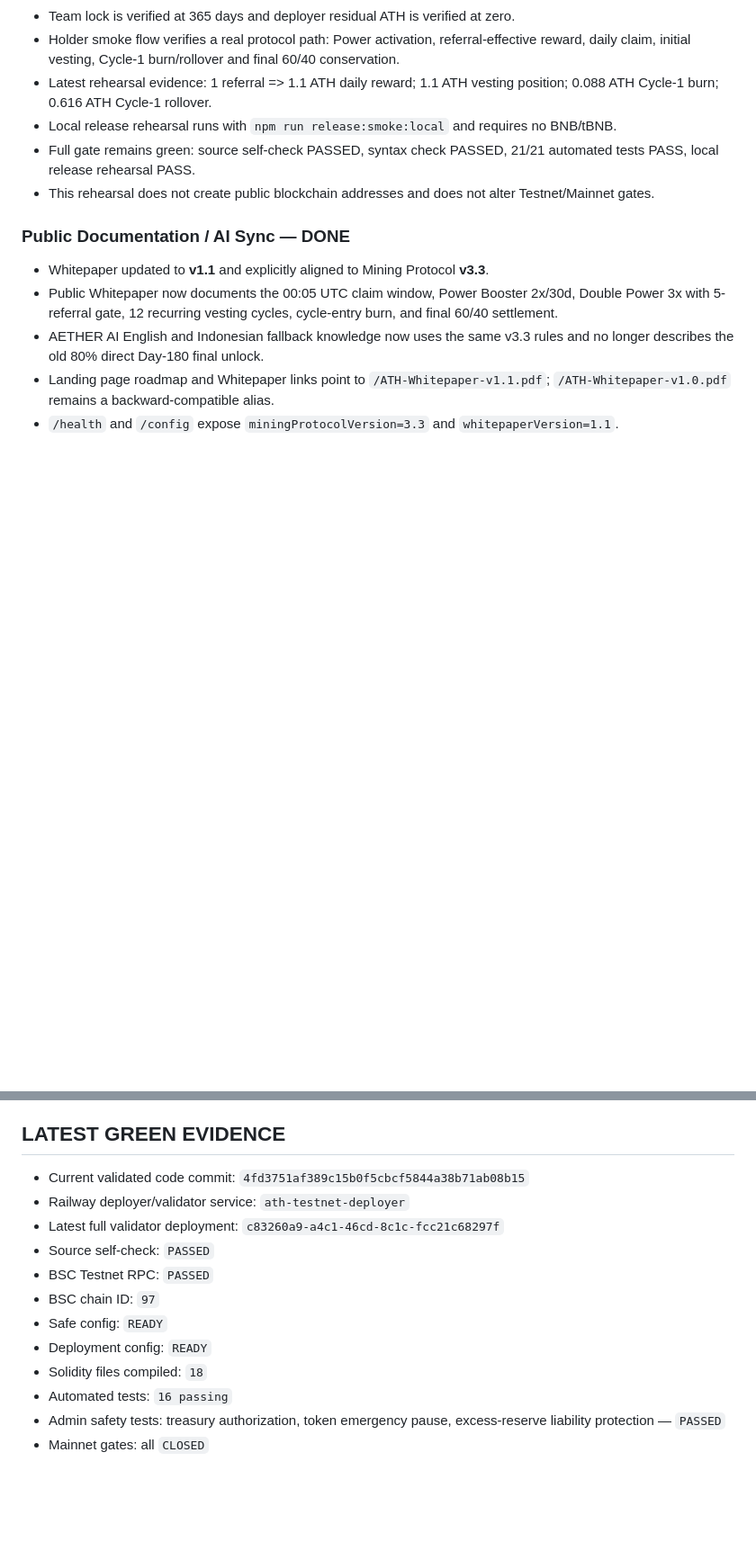
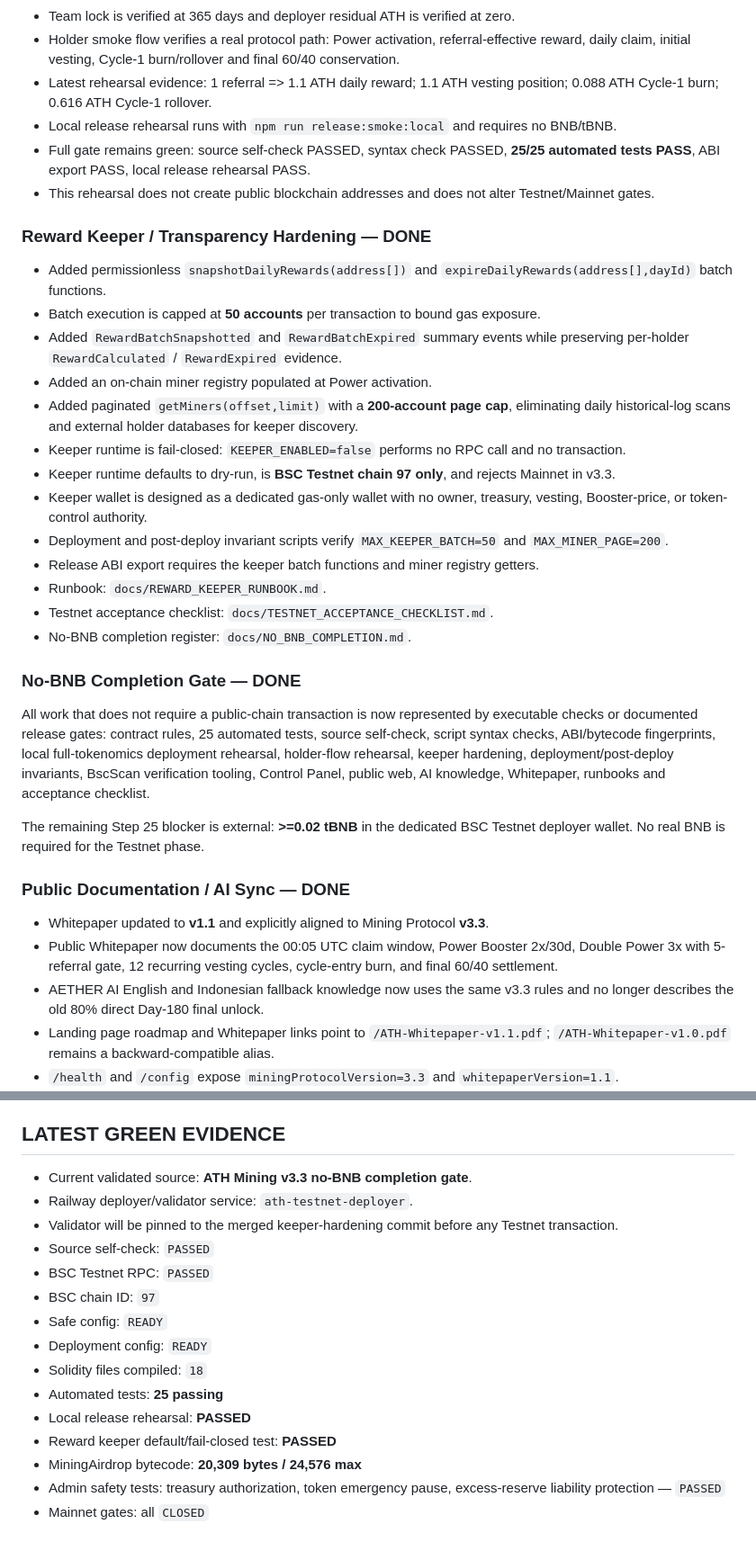
Before and after one commit to alfatih060124-ctrl/AETHER-TOKEN-ATH-, a Markdown page: CHECKPOINT.md, 2 parts joined by grey strips. Shown at 90% size. GitHub-like rendering; blank space fills up the shorter version.

Commit message:
feat: sync ATH v3.3 keeper hardening

```diff
--- a/CHECKPOINT.md
+++ b/CHECKPOINT.md
@@ -44,8 +44,30 @@ This section supersedes conflicting v3.2 booster/vesting assumptions lower in th
 - Holder smoke flow verifies a real protocol path: Power activation, referral-effective reward, daily claim, initial vesting, Cycle-1 burn/rollover and final 60/40 conservation.
 - Latest rehearsal evidence: 1 referral => 1.1 ATH daily reward; 1.1 ATH vesting position; 0.088 ATH Cycle-1 burn; 0.616 ATH Cycle-1 rollover.
 - Local release rehearsal runs with `npm run release:smoke:local` and requires no BNB/tBNB.
-- Full gate remains green: source self-check PASSED, syntax check PASSED, 21/21 automated tests PASS, local release rehearsal PASS.
+- Full gate remains green: source self-check PASSED, syntax check PASSED, **25/25 automated tests PASS**, ABI export PASS, local release rehearsal PASS.
 - This rehearsal does not create public blockchain addresses and does not alter Testnet/Mainnet gates.
+
+### Reward Keeper / Transparency Hardening — DONE
+
+- Added permissionless `snapshotDailyRewards(address[])` and `expireDailyRewards(address[],dayId)` batch functions.
+- Batch execution is capped at **50 accounts** per transaction to bound gas exposure.
+- Added `RewardBatchSnapshotted` and `RewardBatchExpired` summary events while preserving per-holder `RewardCalculated` / `RewardExpired` evidence.
+- Added an on-chain miner registry populated at Power activation.
+- Added paginated `getMiners(offset,limit)` with a **200-account page cap**, eliminating daily historical-log scans and external holder databases for keeper discovery.
+- Keeper runtime is fail-closed: `KEEPER_ENABLED=false` performs no RPC call and no transaction.
+- Keeper runtime defaults to dry-run, is **BSC Testnet chain 97 only**, and rejects Mainnet in v3.3.
+- Keeper wallet is designed as a dedicated gas-only wallet with no owner, treasury, vesting, Booster-price, or token-control authority.
+- Deployment and post-deploy invariant scripts verify `MAX_KEEPER_BATCH=50` and `MAX_MINER_PAGE=200`.
+- Release ABI export requires the keeper batch functions and miner registry getters.
+- Runbook: `docs/REWARD_KEEPER_RUNBOOK.md`.
+- Testnet acceptance checklist: `docs/TESTNET_ACCEPTANCE_CHECKLIST.md`.
+- No-BNB completion register: `docs/NO_BNB_COMPLETION.md`.
+
+### No-BNB Completion Gate — DONE
+
+All work that does not require a public-chain transaction is now represented by executable checks or documented release gates: contract rules, 25 automated tests, source self-check, script syntax checks, ABI/bytecode fingerprints, local full-tokenomics deployment rehearsal, holder-flow rehearsal, keeper hardening, deployment/post-deploy invariants, BscScan verification tooling, Control Panel, public web, AI knowledge, Whitepaper, runbooks and acceptance checklist.
+
+The remaining Step 25 blocker is external: **>=0.02 tBNB** in the dedicated BSC Testnet deployer wallet. No real BNB is required for the Testnet phase.
 
 ### Public Documentation / AI Sync — DONE
 
@@ -95,16 +117,19 @@ This section supersedes conflicting v3.2 booster/vesting assumptions lower in th
 
 ## LATEST GREEN EVIDENCE
 
-- Current validated code commit: `4fd3751af389c15b0f5cbcf5844a38b71ab08b15`
-- Railway deployer/validator service: `ath-testnet-deployer`
-- Latest full validator deployment: `c83260a9-a4c1-46cd-8c1c-fcc21c68297f`
+- Current validated source: **ATH Mining v3.3 no-BNB completion gate**.
+- Railway deployer/validator service: `ath-testnet-deployer`.
+- Validator will be pinned to the merged keeper-hardening commit before any Testnet transaction.
 - Source self-check: `PASSED`
 - BSC Testnet RPC: `PASSED`
 - BSC chain ID: `97`
 - Safe config: `READY`
 - Deployment config: `READY`
 - Solidity files compiled: `18`
-- Automated tests: `16 passing`
+- Automated tests: **25 passing**
+- Local release rehearsal: **PASSED**
+- Reward keeper default/fail-closed test: **PASSED**
+- MiningAirdrop bytecode: **20,309 bytes / 24,576 max**
 - Admin safety tests: treasury authorization, token emergency pause, excess-reserve liability protection — `PASSED`
 - Mainnet gates: all `CLOSED`
 
```
Also changed, not shown: other parts of CHECKPOINT.md (+6 -6 lines).
